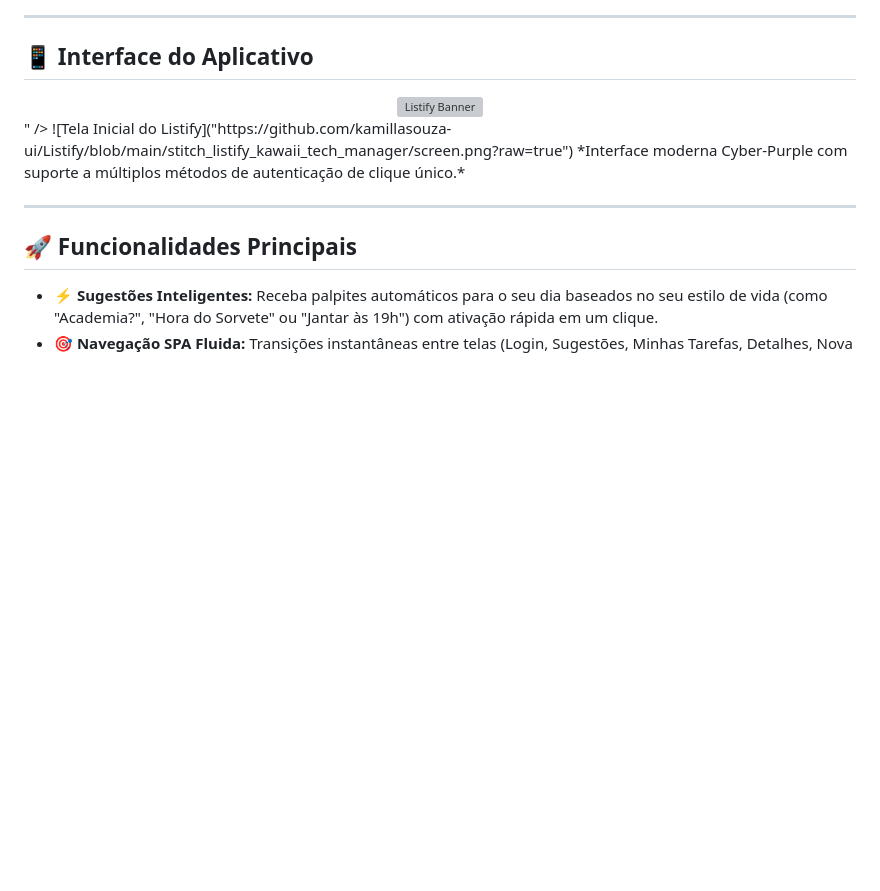
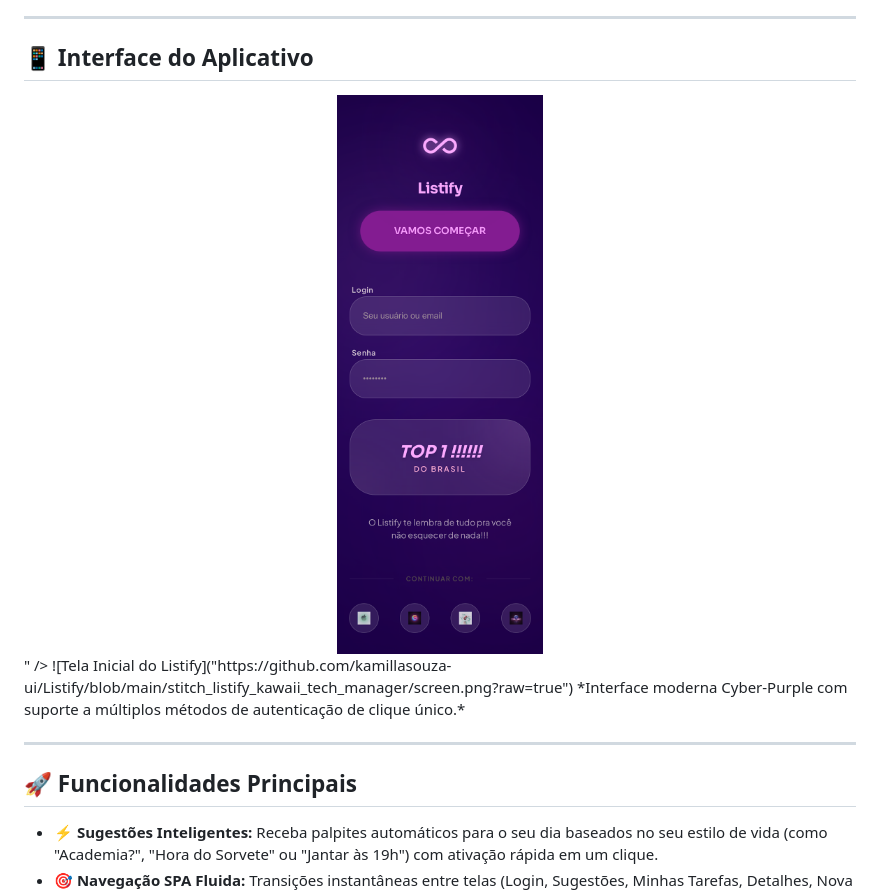
Before and after one commit to kamillasouza-ui/Listify, a Markdown page: README.md, the part around one of its changes. Drawn GitHub-style; blank space fills up the shorter version; grey boxes are pictures that could not be loaded.

```diff
--- a/README.md
+++ b/README.md
@@ -12,5 +12,5 @@ Esqueça as listas de tarefas chatas. Com uma interface baseada em *glassmorphis
 
 ## 📱 Interface do Aplicativo
 <div align="center">
-<img width="1200" height="475" alt="Listify Banner" src="[https://github.com/kamillasouza-ui/Listify/blob/main/stitch_listify_kawaii_tech_manager/Listify.png?raw=true](https://github.com/kamillasouza-ui/Listify/blob/main/stitch_listify_kawaii_tech_manager/screen.png?raw=true)" />
+<img width="1200" height="475" alt="Listify Banner" src="https://raw.githubusercontent.com/kamillasouza-ui/Listify/refs/heads/main/stitch_listify_kawaii_tech_manager/screen.png" />
 </div>" />
```
Also changed, not shown: other parts of README.md (+0 -1 lines).
